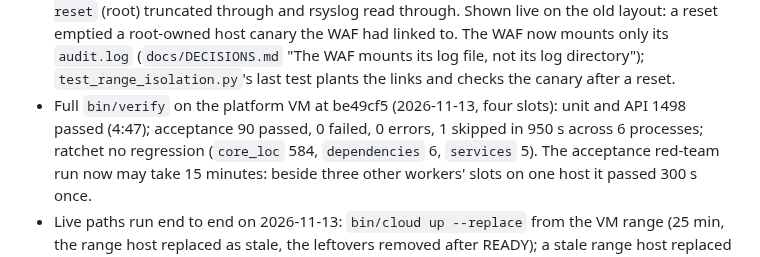
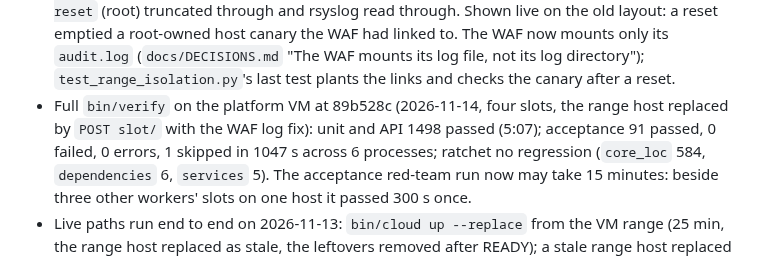
Before and after one commit to Nekonic/fsl-project-mvp, a Markdown page: docs/state/now.md, the part around the change. Drawn GitHub-style.

Commit message:
now: the full bin/verify at 89b528c with the WAF log fix

```diff
--- a/docs/state/now.md
+++ b/docs/state/now.md
@@ -56,9 +56,10 @@ Internet.
   (`docs/DECISIONS.md` "The WAF mounts its log file, not its log
   directory"); `test_range_isolation.py`'s last test plants the links and
   checks the canary after a reset.
-- Full `bin/verify` on the platform VM at be49cf5 (2026-11-13, four slots):
-  unit and API 1498 passed (4:47); acceptance 90 passed, 0 failed, 0 errors,
-  1 skipped in 950 s across 6 processes; ratchet no regression (`core_loc`
+- Full `bin/verify` on the platform VM at 89b528c (2026-11-14, four slots,
+  the range host replaced by `POST slot/` with the WAF log fix):
+  unit and API 1498 passed (5:07); acceptance 91 passed, 0 failed, 0 errors,
+  1 skipped in 1047 s across 6 processes; ratchet no regression (`core_loc`
   584, `dependencies` 6, `services` 5). The acceptance red-team run now may
   take 15 minutes: beside three other workers' slots on one host it passed
   300 s once.
```
